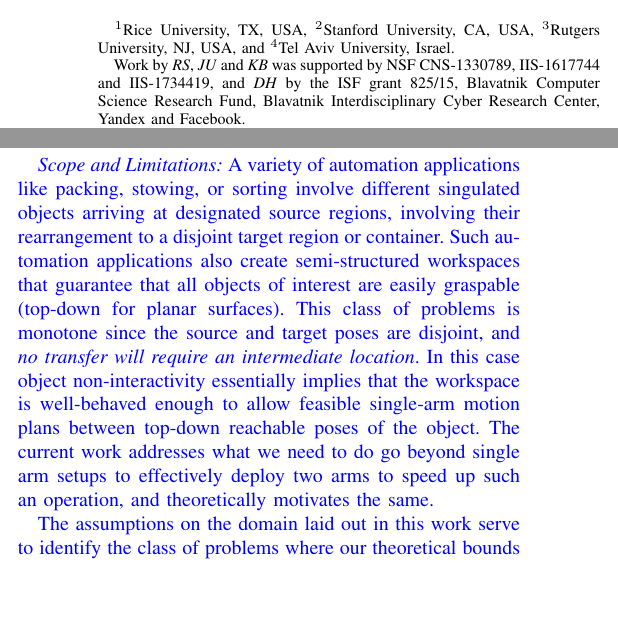
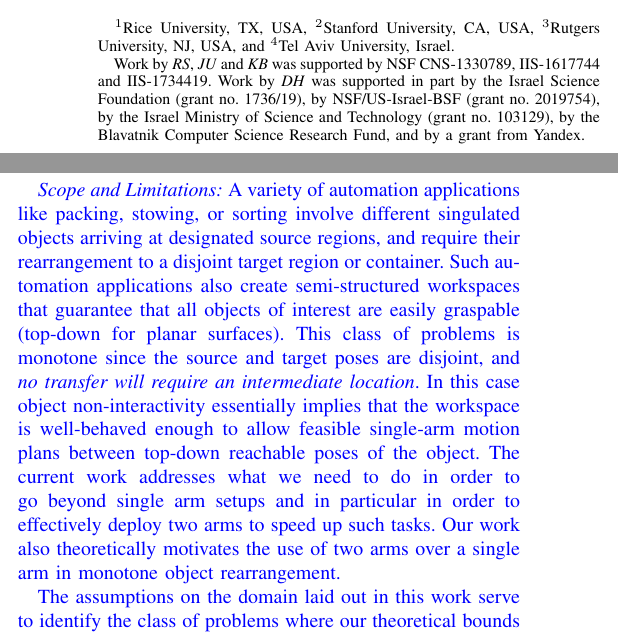
Before and after one commit to rahulshome/Fast-High-Quality-Dual-Arm-Rearrangement-in-Synchronous-Monotone-Tabletop-Setups, a LaTeX paper (dualarmrearrange.tex, which reads 03_problem.tex): two parts of the columns of pages 1 and 4 of 13, joined at a grey line, cut so that both start at the same text, the shorter picture padded with empty space. Compiled offline with pdfLaTeX; a missing font is replaced by an installed copy or a similar font; a LaTeX package or settings file that is missing is left out.

Commit message:
Updates from Overleaf

```diff
--- a/03_problem.tex
+++ b/03_problem.tex
@@ -119,7 +119,9 @@ experiments that were carried out, often return effective solutions in practice,
 }
 
 \revisions{
-	\textit{Scope and Limitations:} A variety of automation applications like packing, stowing, or sorting involve different singulated objects arriving at designated source regions, involving their rearrangement to a disjoint target region or container. Such automation applications also create semi-structured workspaces that guarantee that all objects of interest are easily graspable (top-down for planar surfaces). This class of problems is monotone since the source and target poses are disjoint, and \textit{no transfer will require an intermediate location}. In this case object non-interactivity essentially implies that the workspace is well-behaved enough to allow feasible single-arm motion plans between top-down reachable poses of the object. The current work addresses what we need to do go beyond single arm setups to effectively deploy two arms to speed up such an operation, and theoretically motivates the same.
+	\textit{Scope and Limitations:} A variety of automation applications like packing, stowing, or sorting involve different singulated objects arriving at designated source regions, and require their rearrangement to a disjoint target region or container. Such automation applications also create semi-structured workspaces that guarantee that all objects of interest are easily graspable (top-down for planar surfaces). This class of problems is monotone since the source and target poses are disjoint, and \textit{no transfer will require an intermediate location}. In this case object non-interactivity essentially implies that the workspace is well-behaved enough to allow feasible single-arm motion plans between top-down reachable poses of the object.
+	%The current work addresses what we need to do go beyond single arm setups to effectively deploy two arms to speed up such an operation, and theoretically motivates the same.
+	 The current work addresses what we need to do in order to go beyond single arm setups and in particular in order to effectively deploy two arms to speed up such tasks. Our work also theoretically motivates the use of two arms over a single arm in monotone object rearrangement.
 
-	The assumptions on the domain laid out in this work serve to identify the class of problems where our theoretical bounds will be close to the attained performance. \textit{The lazy variant proposed in this work is assured to iterate over all possible orderings of object-to-arm assignments, and take into account planning feasibility of the same. As such it is guaranteed to discover a solution as long as the \dual-arm rearrangement problem is monotone.} Admittedly, in domains where these assumptions are pathologically violated the theoretical and practical gains highlighted in this work will be compromised. The proposed method has limiting applicability to some interesting domains where objects are occluded, overlap, or lie in unstructured piles. Any non-monotonicity, i.e. problems that necessitate using an intermediate location, cannot be addressed by the current pipeline. These include puzzle-like or highly cluttered scenarios.
+	The assumptions on the domain laid out in this work serve to identify the class of problems where our theoretical bounds will be close to the attained performance. \textit{The lazy variant proposed in this work is assured to iterate over all possible orderings of object-to-arm assignments, and take into account planning feasibility of the same. As such it is guaranteed to discover a solution as long as the \dual-arm rearrangement problem is monotone.} Admittedly, in domains where these assumptions are pathologically violated the theoretical and practical gains highlighted in this work will be compromised. The proposed method has limiting applicability to some interesting domains where objects are occluded, overlap, or lie in unstructured piles. Any non-monotone problems, i.e., problems that necessitate using an intermediate location, cannot be addressed by the current pipeline. These include puzzle-like or highly cluttered scenarios.
 }
--- a/dualarmrearrange.tex
+++ b/dualarmrearrange.tex
@@ -78,7 +78,12 @@
 
 \blfootnote{$^1$Rice University, TX, USA, $^2$Stanford University, CA, USA, $^3$Rutgers University, NJ, USA, and $^4$Tel Aviv University, Israel.
 
-Work by \textit{RS}, \textit{JU} and \textit{KB} was supported by NSF CNS-1330789, IIS-1617744 and IIS-1734419, and \textit{DH} by the ISF grant~825/15, Blavatnik Computer Science Research Fund, Blavatnik Interdisciplinary Cyber Research Center, Yandex and Facebook.}
+Work by \textit{RS}, \textit{JU} and \textit{KB} was supported by NSF CNS-1330789, IIS-1617744 and IIS-1734419. Work by \textit{DH} was supported in part by the Israel Science
+Foundation (grant no.~1736/19),
+by NSF/US-Israel-BSF (grant no.~2019754),
+by the Israel Ministry of Science and Technology (grant no.~103129),
+by the Blavatnik Computer
+Science Research Fund, and by a grant from Yandex.}
 
 % \vspace{-.5in}
 \section{Introduction}
```
Also changed, not shown: 08_evaluation.tex (+2 -2 lines), 09_discussion.tex (+1 -1 lines), response.tex (+7 -2 lines), 03_problem.tex (2 more changed lines).
